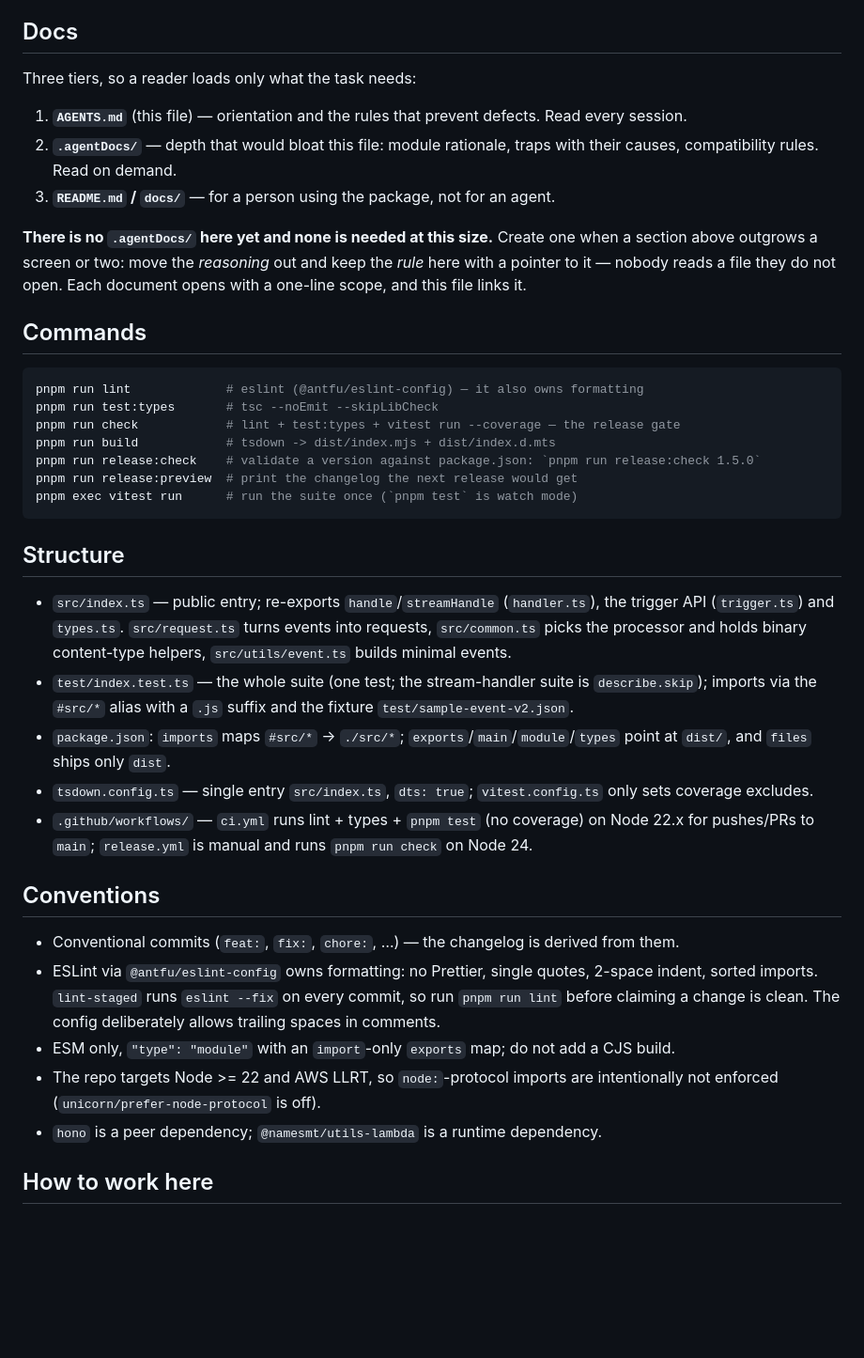
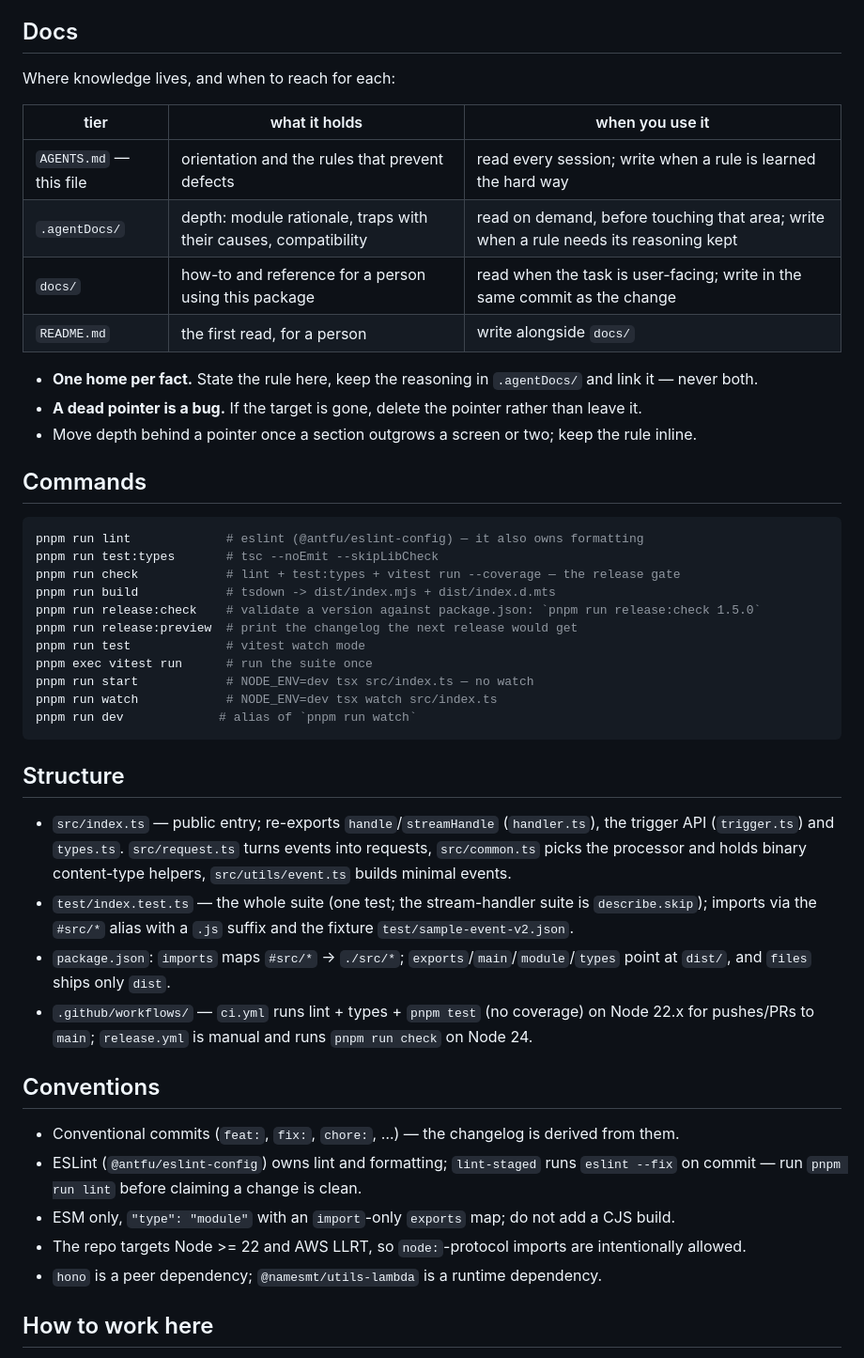
Before and after one commit to NamesMT/hono-adapter-aws-lambda, a Markdown page: AGENTS.md, the part around one of its changes. Shown at 94% size. Drawn GitHub-style; blank space fills up the shorter version.

````diff
--- a/AGENTS.md
+++ b/AGENTS.md
@@ -7,17 +7,18 @@ with [tsdown](https://github.com/rolldown/tsdown), tested with [Vitest](https://
 
 ## Docs
 
-Three tiers, so a reader loads only what the task needs:
+Where knowledge lives, and when to reach for each:
 
-1. **`AGENTS.md`** (this file) — orientation and the rules that prevent defects. Read every session.
-2. **`.agentDocs/`** — depth that would bloat this file: module rationale, traps with their causes,
-   compatibility rules. Read on demand.
-3. **`README.md` / `docs/`** — for a person using the package, not for an agent.
+| tier | what it holds | when you use it |
+| --- | --- | --- |
+| `AGENTS.md` — this file | orientation and the rules that prevent defects | read every session; write when a rule is learned the hard way |
+| `.agentDocs/` | depth: module rationale, traps with their causes, compatibility | read on demand, before touching that area; write when a rule needs its reasoning kept |
+| `docs/` | how-to and reference for a person using this package | read when the task is user-facing; write in the same commit as the change |
+| `README.md` | the first read, for a person | write alongside `docs/` |
 
-**There is no `.agentDocs/` here yet and none is needed at this size.** Create one when a section
-above outgrows a screen or two: move the *reasoning* out and keep the *rule* here with a pointer to
-it — nobody reads a file they do not open. Each document opens with a one-line scope, and this file
-links it.
+- **One home per fact.** State the rule here, keep the reasoning in `.agentDocs/` and link it — never both.
+- **A dead pointer is a bug.** If the target is gone, delete the pointer rather than leave it.
+- Move depth behind a pointer once a section outgrows a screen or two; keep the rule inline.
 
 ## Commands
 
@@ -28,7 +29,11 @@ pnpm run check            # lint + test:types + vitest run --coverage — the re
 pnpm run build            # tsdown -> dist/index.mjs + dist/index.d.mts
 pnpm run release:check    # validate a version against package.json: `pnpm run release:check 1.5.0`
 pnpm run release:preview  # print the changelog the next release would get
-pnpm exec vitest run      # run the suite once (`pnpm test` is watch mode)
+pnpm run test             # vitest watch mode
+pnpm exec vitest run      # run the suite once
+pnpm run start            # NODE_ENV=dev tsx src/index.ts — no watch
+pnpm run watch            # NODE_ENV=dev tsx watch src/index.ts
+pnpm run dev             # alias of `pnpm run watch`
 ```
 
 ## Structure
@@ -40,19 +45,15 @@ pnpm exec vitest run      # run the suite once (`pnpm test` is watch mode)
   imports via the `#src/*` alias with a `.js` suffix and the fixture `test/sample-event-v2.json`.
 - `package.json`: `imports` maps `#src/*` -> `./src/*`; `exports`/`main`/`module`/`types` point at
   `dist/`, and `files` ships only `dist`.
-- `tsdown.config.ts` — single entry `src/index.ts`, `dts: true`; `vitest.config.ts` only sets coverage excludes.
 - `.github/workflows/` — `ci.yml` runs lint + types + `pnpm test` (no coverage) on Node 22.x for
   pushes/PRs to `main`; `release.yml` is manual and runs `pnpm run check` on Node 24.
 
 ## Conventions
 
 - Conventional commits (`feat:`, `fix:`, `chore:`, …) — the changelog is derived from them.
-- ESLint via `@antfu/eslint-config` owns formatting: no Prettier, single quotes, 2-space indent,
-  sorted imports. `lint-staged` runs `eslint --fix` on every commit, so run `pnpm run lint` before
-  claiming a change is clean. The config deliberately allows trailing spaces in comments.
+- ESLint (`@antfu/eslint-config`) owns lint and formatting; `lint-staged` runs `eslint --fix` on commit — run `pnpm run lint` before claiming a change is clean.
 - ESM only, `"type": "module"` with an `import`-only `exports` map; do not add a CJS build.
-- The repo targets Node >= 22 and AWS LLRT, so `node:`-protocol imports are intentionally not
-  enforced (`unicorn/prefer-node-protocol` is off).
+- The repo targets Node >= 22 and AWS LLRT, so `node:`-protocol imports are intentionally allowed.
 - `hono` is a peer dependency; `@namesmt/utils-lambda` is a runtime dependency.
 
 ## How to work here
````
Also changed, not shown: other parts of AGENTS.md (+29 -10 lines).
